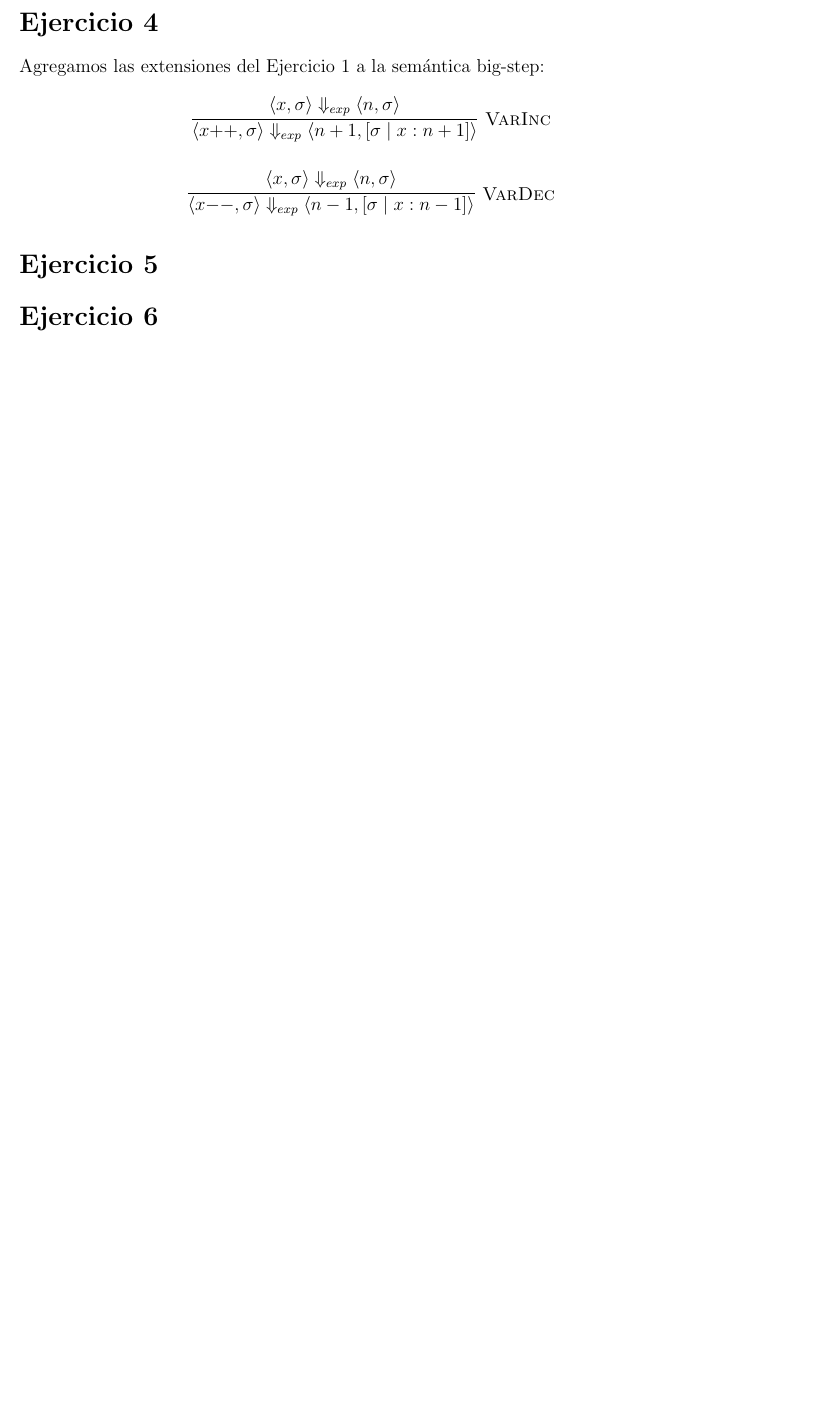
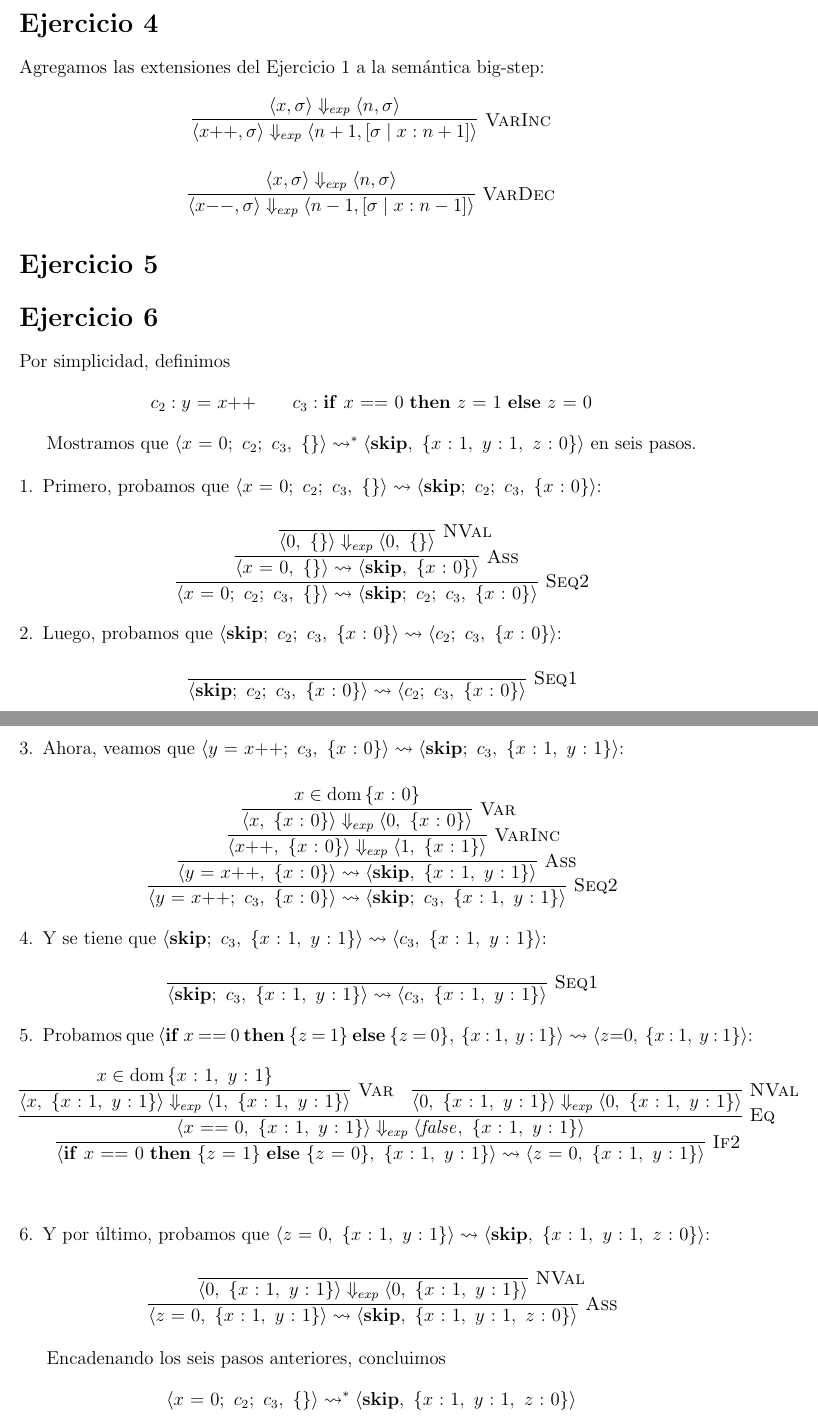
Before and after one commit to thelmamedran/TP1-ALP, a LaTeX document (tp1.tex): part of page 2 of 2 before the commit and two parts of pages 2 and 3 of 3 after it, the two joined at a grey line, cut so that both start at the same text, the shorter picture padded with empty space. Compiled offline with pdfLaTeX.

Commit message:
ejercicio 6

```diff
--- a/tp1.tex
+++ b/tp1.tex
@@ -2,11 +2,13 @@
 \usepackage{geometry}
 \usepackage{amsmath}
 \usepackage{proof}
+\usepackage{amssymb}
+\usepackage{enumitem}
 \geometry{a4paper, margin=1in}
 
 \title{Trabajo práctico 1 \\ \large Análisis de Lenguajes de Programación}
 
-\author{Sofía Grepachok (G-5949/8) \and Thelma Medrán ()}
+\author{Sofía Grepachok (G-5949/8) \and Thelma Medrán (M-7412/8)}
 \date{Septiembre 2026}
 
 \begin{document}
@@ -109,6 +112,90 @@ Agregamos las extensiones del Ejercicio 1 a la semántica big-step:
 
 \section*{Ejercicio 6}
 
+Por simplicidad, definimos
+\[
+c_2 : y\ {=}\ x{+}{+}
+\qquad
+c_3 : \mathbf{if}\ x\ {==}\ 0\ \mathbf{then}\ z\ {=}\ 1\ \mathbf{else}\ z\ {=}\ 0
+\]
 
+Mostramos que $\langle x\ {=}\ 0;\ c_2;\ c_3,\ \{\}\rangle \leadsto^* \langle \mathbf{skip},\ \{x\ {:}\ 1,\ y\ {:}\ 1,\ z\ {:}\ 0\}\rangle$ en seis pasos.
 
+\begin{enumerate}[leftmargin=*]
+
+\item Primero, probamos que $\langle x\ {=}\ 0;\ c_2;\ c_3,\ \{\}\rangle \leadsto \langle \mathbf{skip};\ c_2;\ c_3,\ \{x\ {:}\ 0\}\rangle$:
+
+\[
+\infer[\textsc{Seq2}]
+  {\langle x\ {=}\ 0;\ c_2;\ c_3,\ \{\}\rangle \leadsto \langle \mathbf{skip};\ c_2;\ c_3,\ \{x\ {:}\ 0\}\rangle}
+  {\infer[\textsc{Ass}]
+    {\langle x\ {=}\ 0,\ \{\}\rangle \leadsto \langle \mathbf{skip},\ \{x\ {:}\ 0\}\rangle}
+    {\infer[\textsc{NVal}]
+      {\langle 0,\ \{\}\rangle \Downarrow_{exp} \langle 0,\ \{\}\rangle}
+      {}}}
+\]
+
+\item Luego, probamos que $\langle \mathbf{skip};\ c_2;\ c_3,\ \{x\ {:}\ 0\}\rangle \leadsto \langle c_2;\ c_3,\ \{x\ {:}\ 0\}\rangle$:
+
+\[
+\infer[\textsc{Seq1}]
+  {\langle \mathbf{skip};\ c_2;\ c_3,\ \{x\ {:}\ 0\}\rangle \leadsto \langle c_2;\ c_3,\ \{x\ {:}\ 0\}\rangle}
+  {}
+\]
+
+\item Ahora, veamos que $\langle y\ {=}\ x{+}{+};\ c_3,\ \{x\ {:}\ 0\}\rangle \leadsto \langle \mathbf{skip};\ c_3,\ \{x\ {:}\ 1,\ y\ {:}\ 1\}\rangle$:
+
+\[
+\infer[\textsc{Seq2}]
+  {\langle y\ {=}\ x{+}{+};\ c_3,\ \{x\ {:}\ 0\}\rangle \leadsto \langle \mathbf{skip};\ c_3,\ \{x\ {:}\ 1,\ y\ {:}\ 1\}\rangle}
+  {\infer[\textsc{Ass}]
+    {\langle y\ {=}\ x{+}{+},\ \{x\ {:}\ 0\}\rangle \leadsto \langle \mathbf{skip},\ \{x\ {:}\ 1,\ y\ {:}\ 1\}\rangle}
+    {\infer[\textsc{VarInc}]
+      {\langle x{+}{+},\ \{x\ {:}\ 0\}\rangle \Downarrow_{exp} \langle 1,\ \{x\ {:}\ 1\}\rangle}
+      {\infer[\textsc{Var}]
+        {\langle x,\ \{x\ {:}\ 0\}\rangle \Downarrow_{exp} \langle 0,\ \{x\ {:}\ 0\}\rangle}
+        {x \in \mathrm{dom}\,\{x\ {:}\ 0\}}}}}
+\]
+
+\item Y se tiene que $\langle \mathbf{skip};\ c_3,\ \{x\ {:}\ 1,\ y\ {:}\ 1\}\rangle \leadsto \langle c_3,\ \{x\ {:}\ 1,\ y\ {:}\ 1\}\rangle$:
+
+\[
+\infer[\textsc{Seq1}]
+  {\langle \mathbf{skip};\ c_3,\ \{x\ {:}\ 1,\ y\ {:}\ 1\}\rangle \leadsto \langle c_3,\ \{x\ {:}\ 1,\ y\ {:}\ 1\}\rangle}
+  {}
+\]
+
+\item Probamos que $\langle \mathbf{if}\ x\ {==}\ 0\ \mathbf{then}\ \{z\ {=}\ 1\}\ \mathbf{else}\ \{z\ {=}\ 0\},\ \{x\ {:}\ 1,\ y\ {:}\ 1\}\rangle \leadsto \langle z{=}0,\ \{x\ {:}\ 1,\ y\ {:}\ 1\}\rangle$:
+
+\begin{center}
+\infer[\textsc{If2}]
+  {\langle \mathbf{if}\ x\ {==}\ 0\ \mathbf{then}\ \{z\ {=}\ 1\}\ \mathbf{else}\ \{z\ {=}\ 0\},\ \{x\ {:}\ 1,\ y\ {:}\ 1\}\rangle \leadsto \langle z\ {=}\ 0,\ \{x\ {:}\ 1,\ y\ {:}\ 1\}\rangle}
+  {\infer[\textsc{Eq}]
+    {\langle x\ {==}\ 0,\ \{x\ {:}\ 1,\ y\ {:}\ 1\}\rangle \Downarrow_{exp} \langle \mathit{false},\ \{x\ {:}\ 1,\ y\ {:}\ 1\}\rangle}
+    {\infer[\textsc{Var}]
+      {\langle x,\ \{x\ {:}\ 1,\ y\ {:}\ 1\}\rangle \Downarrow_{exp} \langle 1,\ \{x\ {:}\ 1,\ y\ {:}\ 1\}\rangle}
+      {x \in \mathrm{dom}\,\{x\ {:}\ 1,\ y\ {:}\ 1\}}
+     &
+     \infer[\textsc{NVal}]
+       {\langle 0,\ \{x\ {:}\ 1,\ y\ {:}\ 1\}\rangle \Downarrow_{exp} \langle 0,\ \{x\ {:}\ 1,\ y\ {:}\ 1\}\rangle}
+       {}}}
+\end{center}
+\item Y por último, probamos que $\langle z\ {=}\ 0,\ \{x\ {:}\ 1,\ y\ {:}\ 1\}\rangle \leadsto \langle \mathbf{skip},\ \{x\ {:}\ 1,\ y\ {:}\ 1,\ z\ {:}\ 0\}\rangle$:
+
+\[
+\infer[\textsc{Ass}]
+  {\langle z\ {=}\ 0,\ \{x\ {:}\ 1,\ y\ {:}\ 1\}\rangle \leadsto \langle \mathbf{skip},\ \{x\ {:}\ 1,\ y\ {:}\ 1,\ z\ {:}\ 0\}\rangle}
+  {\infer[\textsc{NVal}]
+    {\langle 0,\ \{x\ {:}\ 1,\ y\ {:}\ 1\}\rangle \Downarrow_{exp} \langle 0,\ \{x\ {:}\ 1,\ y\ {:}\ 1\}\rangle}
+    {}}
+\]
+
+\end{enumerate}
+
+Encadenando los seis pasos anteriores, concluimos
+\[
+\langle x\ {=}\ 0;\ c_2;\ c_3,\ \{\}\rangle
+\leadsto^*
+\langle \mathbf{skip},\ \{x\ {:}\ 1,\ y\ {:}\ 1,\ z\ {:}\ 0\}\rangle
+\]
 \end{document}
```
Also changed, not shown: tp1.tex (5 more changed lines).
